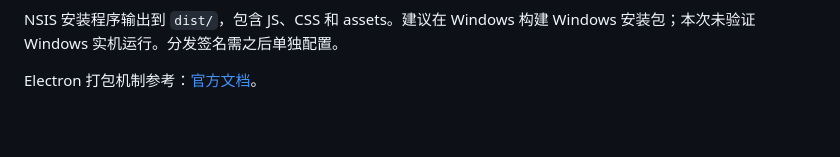
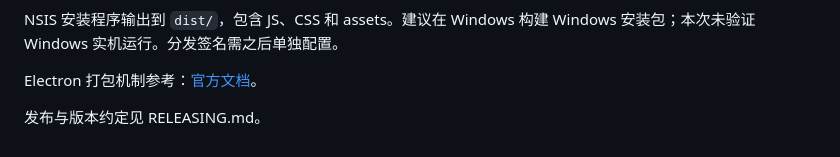
Before and after one commit to lucy419306/art, a Markdown page: README.md, the part around the change. Drawn GitHub-style; blank space fills up the shorter version.

Commit message:
docs: add releasing convention & changelog
Co-authored-by: Cursor <cursoragent@cursor.com>

```diff
--- a/README.md
+++ b/README.md
@@ -91,3 +91,5 @@ npm run build:win
 NSIS 安装程序输出到 `dist/`，包含 JS、CSS 和 assets。建议在 Windows 构建 Windows 安装包；本次未验证 Windows 实机运行。分发签名需之后单独配置。
 
 Electron 打包机制参考：[官方文档](https://www.electronjs.org/docs/latest/tutorial/application-distribution)。
+
+发布与版本约定见 RELEASING.md。
```
Also changed, not shown: CHANGELOG.md (added, +6 -0 lines), RELEASING.md (added, +34 -0 lines).
